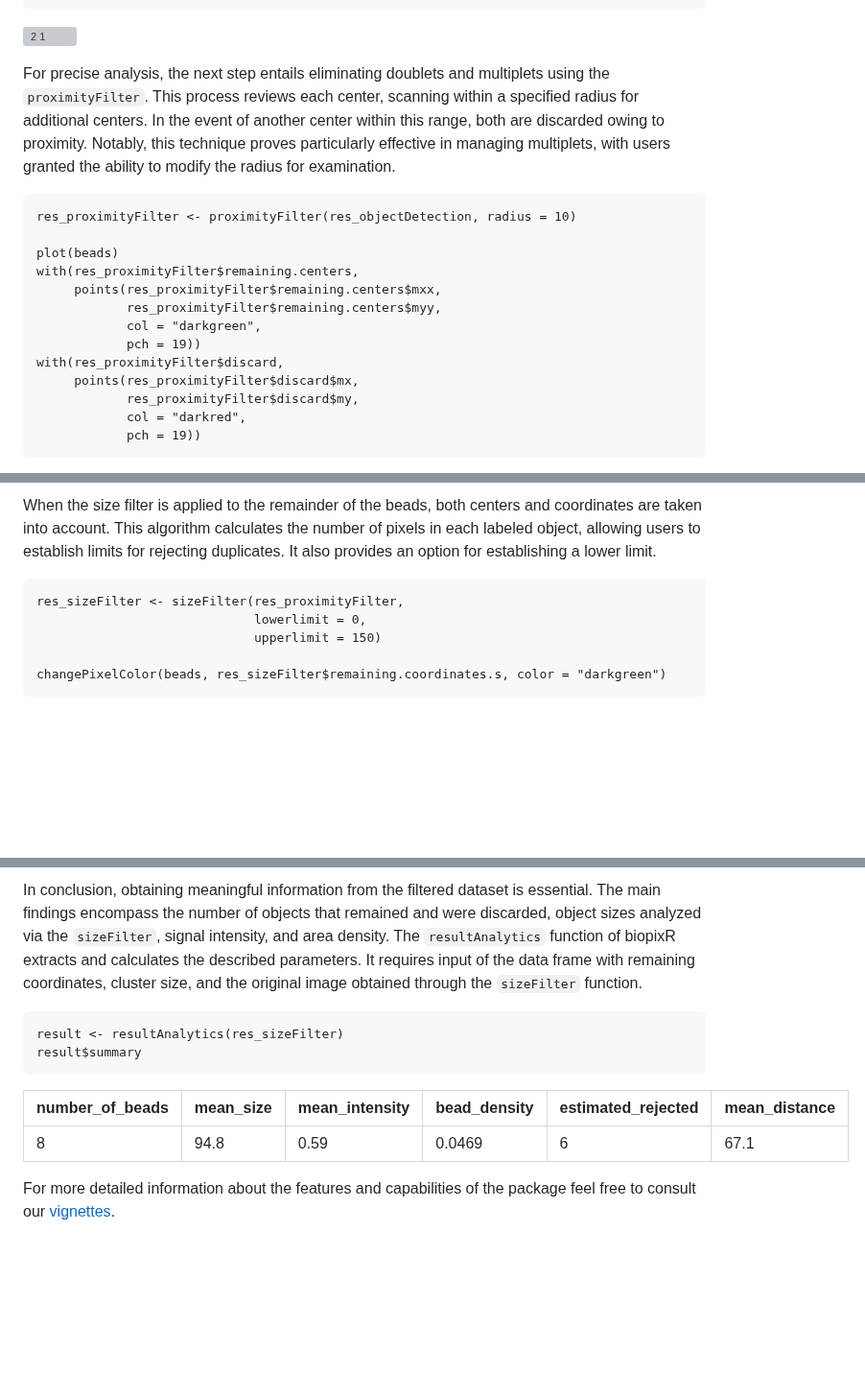
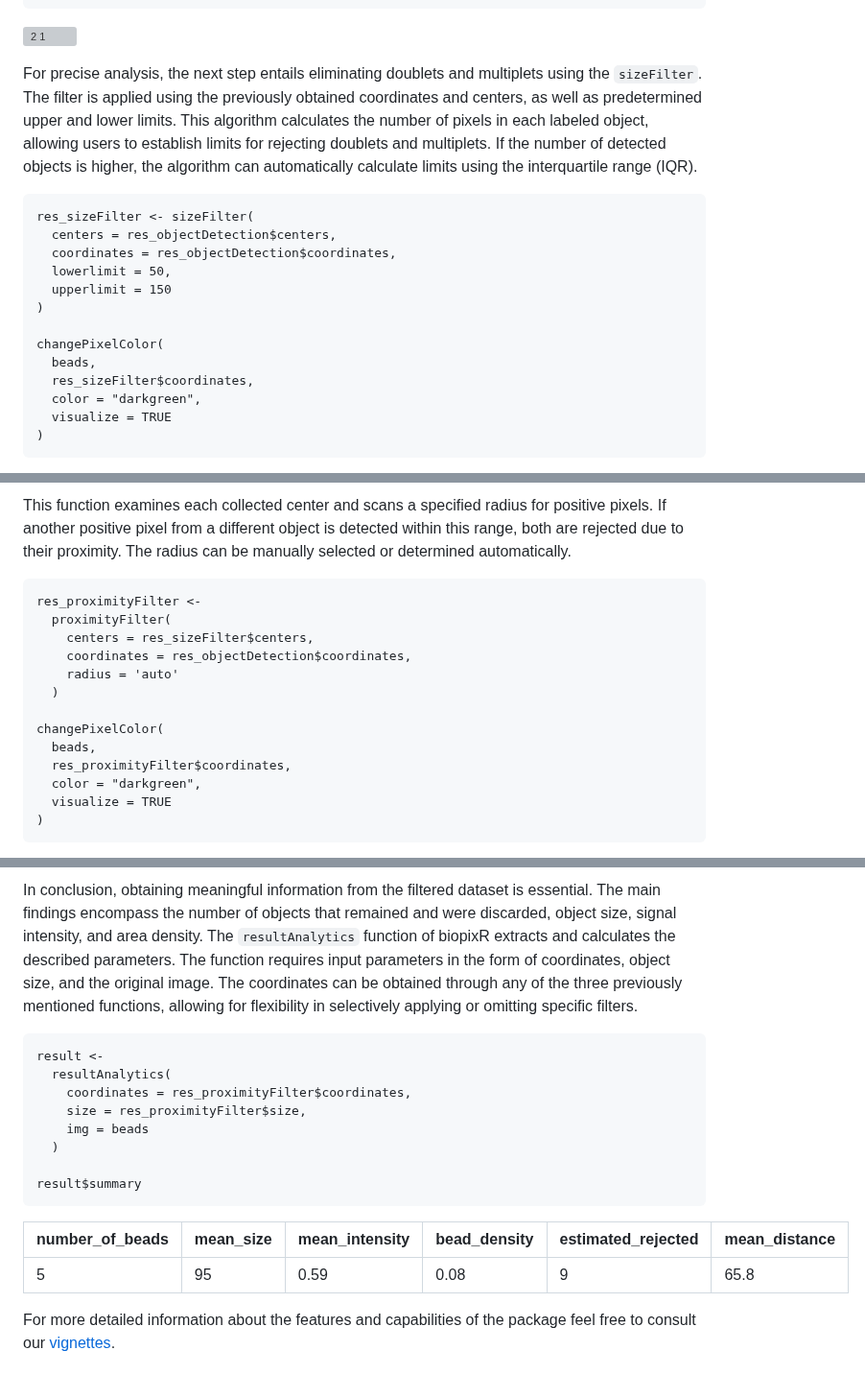
Before and after one commit to Brauckhoff/biopixR, a Markdown page: README.md, 3 parts joined by grey strips. Shown at 96% size. Drawn GitHub-style; blank space fills up the shorter version; grey boxes are pictures that could not be loaded.

````diff
--- a/README.md
+++ b/README.md
@@ -58,20 +58,20 @@ changePixelColor(
 ![2 1](https://github.com/Brauckhoff/biopixR/assets/121032772/be945b1d-527b-4d0e-8453-315e3c7a7ebd)
 
 
-For precise analysis, the next step entails eliminating doublets and multiplets using the `proximityFilter`. This process reviews each center, scanning within a specified radius for additional centers. In the event of another center within this range, both are discarded owing to proximity. Notably, this technique proves particularly effective in managing multiplets, with users granted the ability to modify the radius for examination.
+For precise analysis, the next step entails eliminating doublets and multiplets using the `sizeFilter`. The filter is applied using the previously obtained coordinates and centers, as well as predetermined upper and lower limits. This algorithm calculates the number of pixels in each labeled object, allowing users to establish limits for rejecting doublets and multiplets. If the number of detected objects is higher, the algorithm can automatically calculate limits using the interquartile range (IQR).
 
 ```{r}
-res_proximityFilter <- proximityFilter(res_objectDetection, radius = 10)
+res_sizeFilter <- sizeFilter(
+  centers = res_objectDetection$centers,
+  coordinates = res_objectDetection$coordinates,
+  lowerlimit = 50,
+  upperlimit = 150
+)
 
-plot(beads)
-with(res_proximityFilter$remaining.centers,
-     points(res_proximityFilter$remaining.centers$mxx,
-            res_proximityFilter$remaining.centers$myy,
-            col = "darkgreen",
-            pch = 19))
-with(res_proximityFilter$discard,
-     points(res_proximityFilter$discard$mx,
-            res_proximityFilter$discard$my,
-            col = "darkred",
-            pch = 19))
+changePixelColor(
+  beads,
+  res_sizeFilter$coordinates,
+  color = "darkgreen",
+  visualize = TRUE
+)
 ```
@@ -79,11 +79,20 @@ with(res_proximityFilter$discard,
 
 
-When the size filter is applied to the remainder of the beads, both centers and coordinates are taken into account. This algorithm calculates the number of pixels in each labeled object, allowing users to establish limits for rejecting duplicates. It also provides an option for establishing a lower limit.
+
+This function examines each collected center and scans a specified radius for positive pixels. If another positive pixel from a different object is detected within this range, both are rejected due to their proximity. The radius can be manually selected or determined automatically.
 
 ```{r}
-res_sizeFilter <- sizeFilter(res_proximityFilter,
-                             lowerlimit = 0,
-                             upperlimit = 150)
+res_proximityFilter <-
+  proximityFilter(
+    centers = res_sizeFilter$centers,
+    coordinates = res_objectDetection$coordinates,
+    radius = 'auto'
+  )
 
-changePixelColor(beads, res_sizeFilter$remaining.coordinates.s, color = "darkgreen")
+changePixelColor(
+  beads,
+  res_proximityFilter$coordinates,
+  color = "darkgreen",
+  visualize = TRUE
+)
 ```
@@ -91,14 +100,21 @@ changePixelColor(beads, res_sizeFilter$remaining.coordinates.s, color = "darkgre
 
 
-In conclusion, obtaining meaningful information from the filtered dataset is essential. The main findings encompass the number of objects that remained and were discarded, object sizes analyzed via the `sizeFilter`, signal intensity, and area density. The `resultAnalytics` function of biopixR extracts and calculates the described parameters. It requires input of the data frame with remaining coordinates, cluster size, and the original image obtained through the `sizeFilter` function.
+
+In conclusion, obtaining meaningful information from the filtered dataset is essential. The main findings encompass the number of objects that remained and were discarded, object size, signal intensity, and area density. The `resultAnalytics` function of biopixR extracts and calculates the described parameters. The function requires input parameters in the form of coordinates, object size, and the original image. The coordinates can be obtained through any of the three previously mentioned functions, allowing for flexibility in selectively applying or omitting specific filters.
 
 ```{r}
-result <- resultAnalytics(res_sizeFilter)
+result <-
+  resultAnalytics(
+    coordinates = res_proximityFilter$coordinates,
+    size = res_proximityFilter$size,
+    img = beads
+  )
+
 result$summary
 ```
 number_of_beads | mean_size | mean_intensity | bead_density | estimated_rejected | mean_distance
 --- | --- | --- | --- | --- | ---
-8 | 94.8 | 0.59 | 0.0469 | 6 | 67.1
+5 | 95 | 0.59 | 0.08 | 9 | 65.8
 
 
 For more detailed information about the features and capabilities of the package feel free to consult our [vignettes](https://github.com/Brauckhoff/biopixR/blob/main/vignettes/biopixR.Rmd).
````
Also changed, not shown: other parts of README.md (+6 -3 lines).
